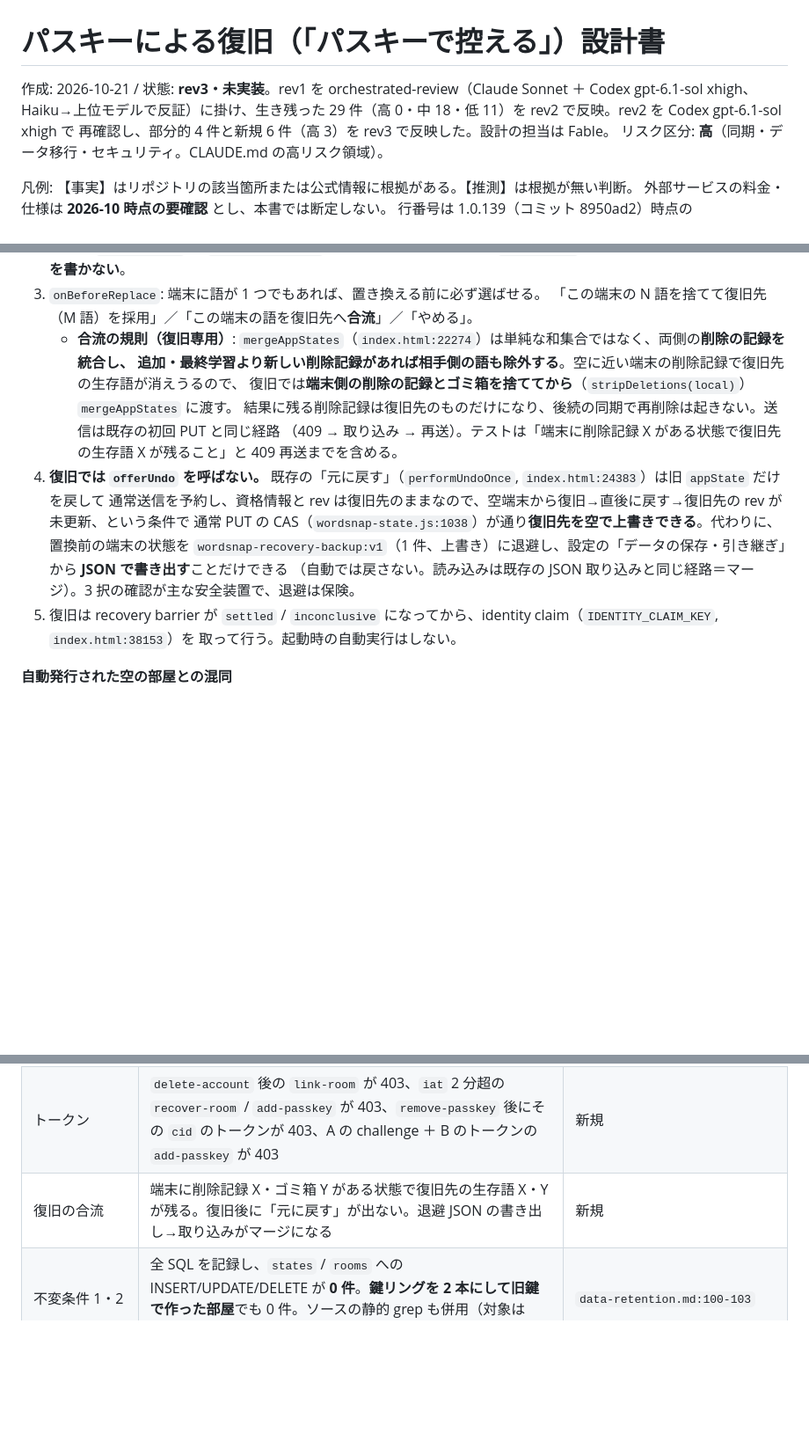
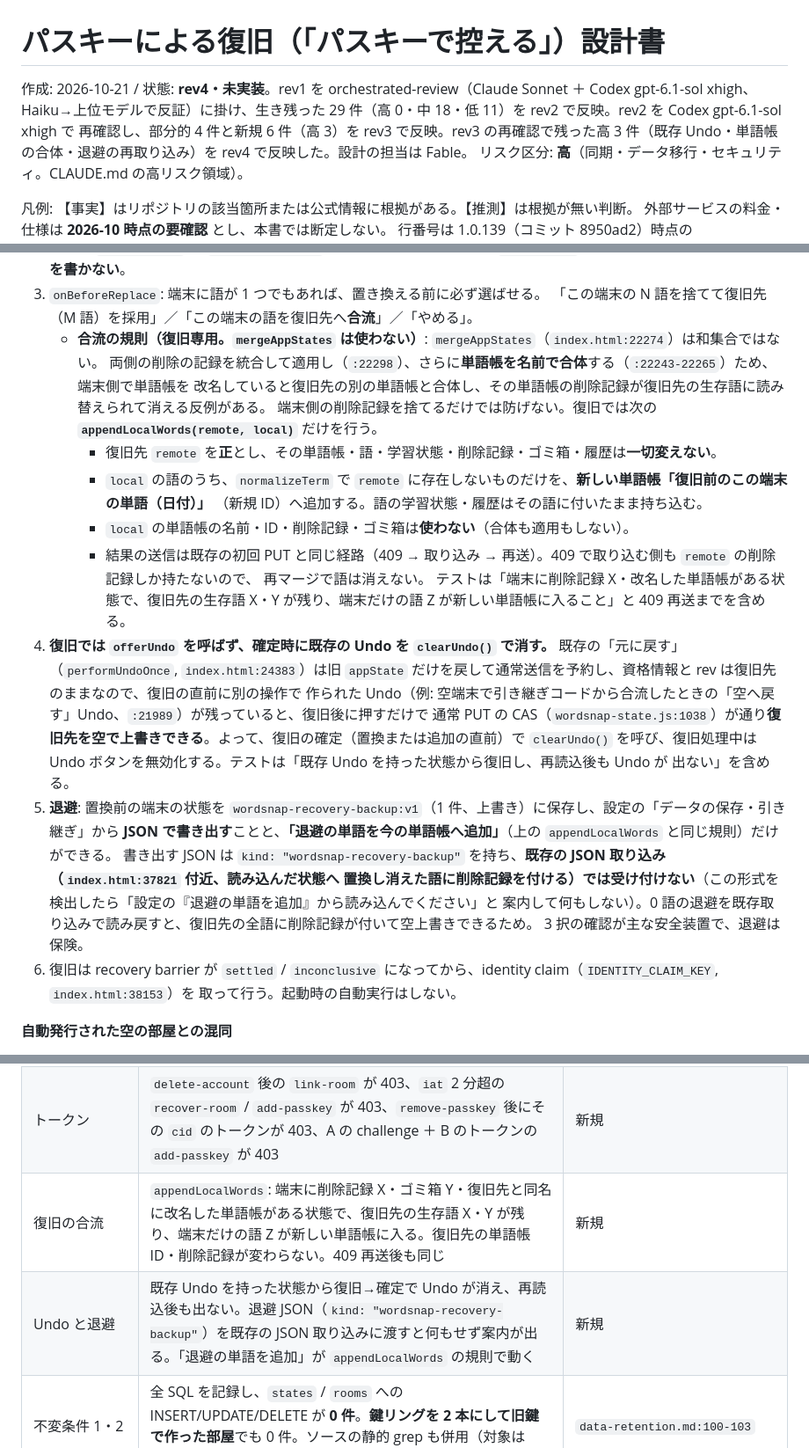
Before and after one commit to oisora0124/wordsnap-quiz, a Markdown page: github-upload/docs/DESIGN-2026-10-21-account-recovery.md, 3 parts joined by grey strips. Shown at 88% size. GitHub-like rendering; blank space fills up the shorter version.

Commit message:
設計書 rev4: 復旧の合流を mergeAppStates から切り離し、既存 Undo の無効化と退避の再取り込み制限を明記
- 合流は appendLocalWords（復旧先を正とし、端末だけの語を新しい単語帳へ追加するだけ。単語帳の合体も削除記録の適用もしない）
- 復旧の確定で clearUndo()。直前の操作で残った Undo が復旧先を空で上書きする経路を塞ぐ
- 退避 JSON は専用形式にし、既存の JSON 取り込み（置換＋削除記録）では受け付けない

Co-Authored-By: Claude Fable 5.1 <noreply@anthropic.com>

```diff
--- a/github-upload/docs/DESIGN-2026-10-21-account-recovery.md
+++ b/github-upload/docs/DESIGN-2026-10-21-account-recovery.md
@@ -1,8 +1,9 @@
 # パスキーによる復旧（「パスキーで控える」）設計書
 
-作成: 2026-10-21 / 状態: **rev3・未実装**。rev1 を orchestrated-review（Claude Sonnet ＋ Codex gpt-6.1-sol xhigh、
+作成: 2026-10-21 / 状態: **rev4・未実装**。rev1 を orchestrated-review（Claude Sonnet ＋ Codex gpt-6.1-sol xhigh、
 Haiku→上位モデルで反証）に掛け、生き残った 29 件（高 0・中 18・低 11）を rev2 で反映。rev2 を Codex gpt-6.1-sol xhigh で
-再確認し、部分的 4 件と新規 6 件（高 3）を rev3 で反映した。設計の担当は Fable。
+再確認し、部分的 4 件と新規 6 件（高 3）を rev3 で反映。rev3 の再確認で残った高 3 件（既存 Undo・単語帳の合体・退避の再取り込み）を
+rev4 で反映した。設計の担当は Fable。
 リスク区分: **高**（同期・データ移行・セキュリティ。CLAUDE.md の高リスク領域）。
 
 凡例: 【事実】はリポジトリの該当箇所または公式情報に根拠がある。【推測】は根拠が無い判断。
@@ -201,17 +202,31 @@ CREATE INDEX IF NOT EXISTS idx_auth_challenges_created ON auth_challenges (creat
 2. 復旧は `recover-room` の `{roomId, secret}` から資格情報を組み立て、`adoptV2Room` を呼ぶ。**DOM の入力欄に秘密を書かない**。
 3. `onBeforeReplace`: 端末に語が 1 つでもあれば、置き換える前に必ず選ばせる。
    「この端末の N 語を捨てて復旧先（M 語）を採用」／「この端末の語を復旧先へ**合流**」／「やめる」。
-   - **合流の規則（復旧専用）**: `mergeAppStates`（`index.html:22274`）は単純な和集合ではなく、両側の**削除の記録を統合し、
-     追加・最終学習より新しい削除記録があれば相手側の語も除外する**。空に近い端末の削除記録で復旧先の生存語が消えうるので、
-     復旧では**端末側の削除の記録とゴミ箱を捨ててから**（`stripDeletions(local)`）`mergeAppStates` に渡す。
-     結果に残る削除記録は復旧先のものだけになり、後続の同期で再削除は起きない。送信は既存の初回 PUT と同じ経路
-     （409 → 取り込み → 再送）。テストは「端末に削除記録 X がある状態で復旧先の生存語 X が残ること」と 409 再送までを含める。
-4. **復旧では `offerUndo` を呼ばない。** 既存の「元に戻す」（`performUndoOnce`, `index.html:24383`）は旧 `appState` だけを戻して
-   通常送信を予約し、資格情報と rev は復旧先のままなので、空端末から復旧→直後に戻す→復旧先の rev が未更新、という条件で
-   通常 PUT の CAS（`wordsnap-state.js:1038`）が通り**復旧先を空で上書きできる**。代わりに、置換前の端末の状態を
-   `wordsnap-recovery-backup:v1`（1 件、上書き）に退避し、設定の「データの保存・引き継ぎ」から **JSON で書き出す**ことだけできる
-   （自動では戻さない。読み込みは既存の JSON 取り込みと同じ経路＝マージ）。3 択の確認が主な安全装置で、退避は保険。
-5. 復旧は recovery barrier が `settled` / `inconclusive` になってから、identity claim（`IDENTITY_CLAIM_KEY`, `index.html:38153`）を
+   - **合流の規則（復旧専用。`mergeAppStates` は使わない）**: `mergeAppStates`（`index.html:22274`）は和集合ではない。
+     両側の削除の記録を統合して適用し（`:22298`）、さらに**単語帳を名前で合体**する（`:22243-22265`）ため、端末側で単語帳を
+     改名していると復旧先の別の単語帳と合体し、その単語帳の削除記録が復旧先の生存語に読み替えられて消える反例がある。
+     端末側の削除記録を捨てるだけでは防げない。復旧では次の **`appendLocalWords(remote, local)`** だけを行う。
+     - 復旧先 `remote` を**正**とし、その単語帳・語・学習状態・削除記録・ゴミ箱・履歴は**一切変えない**。
+     - `local` の語のうち、`normalizeTerm` で `remote` に存在しないものだけを、**新しい単語帳「復旧前のこの端末の単語（日付）」**
+       （新規 ID）へ追加する。語の学習状態・履歴はその語に付いたまま持ち込む。
+     - `local` の単語帳の名前・ID・削除記録・ゴミ箱は**使わない**（合体も適用もしない）。
+     - 結果の送信は既存の初回 PUT と同じ経路（409 → 取り込み → 再送）。409 で取り込む側も `remote` の削除記録しか持たないので、
+       再マージで語は消えない。
+     テストは「端末に削除記録 X・改名した単語帳がある状態で、復旧先の生存語 X・Y が残り、端末だけの語 Z が新しい単語帳に入ること」と
+     409 再送までを含める。
+4. **復旧では `offerUndo` を呼ばず、確定時に既存の Undo を `clearUndo()` で消す。** 既存の「元に戻す」（`performUndoOnce`,
+   `index.html:24383`）は旧 `appState` だけを戻して通常送信を予約し、資格情報と rev は復旧先のままなので、復旧の直前に別の操作で
+   作られた Undo（例: 空端末で引き継ぎコードから合流したときの「空へ戻す」Undo、`:21989`）が残っていると、復旧後に押すだけで
+   通常 PUT の CAS（`wordsnap-state.js:1038`）が通り**復旧先を空で上書きできる**。よって、復旧の確定（置換または追加の直前）で
+   `clearUndo()` を呼び、復旧処理中は Undo ボタンを無効化する。テストは「既存 Undo を持った状態から復旧し、再読込後も Undo が
+   出ない」を含める。
+5. **退避**: 置換前の端末の状態を `wordsnap-recovery-backup:v1`（1 件、上書き）に保存し、設定の「データの保存・引き継ぎ」から
+   **JSON で書き出す**ことと、**「退避の単語を今の単語帳へ追加」**（上の `appendLocalWords` と同じ規則）だけができる。
+   書き出す JSON は `kind: "wordsnap-recovery-backup"` を持ち、**既存の JSON 取り込み（`index.html:37821` 付近、読み込んだ状態へ
+   置換し消えた語に削除記録を付ける）では受け付けない**（この形式を検出したら「設定の『退避の単語を追加』から読み込んでください」と
+   案内して何もしない）。0 語の退避を既存取り込みで読み戻すと、復旧先の全語に削除記録が付いて空上書きできるため。
+   3 択の確認が主な安全装置で、退避は保険。
+6. 復旧は recovery barrier が `settled` / `inconclusive` になってから、identity claim（`IDENTITY_CLAIM_KEY`, `index.html:38153`）を
    取って行う。起動時の自動実行はしない。
 
 **自動発行された空の部屋との混同**
@@ -356,7 +371,8 @@ TypeError を握り潰して**無制限**になる。また失敗時は常に「
 | WebAuthn 検証 | **Phase A で実機から採った登録・認証データ**（DER 署名のまま）をフィクスチャとして保存し、それが通ること。加えて FakeAuthenticator（Node の WebCrypto で P-256 鍵を作り、CBOR の `attestationObject` を組み立て、**署名は r\|\|s から DER へ変換して**出す）で、`rpIdHash` 不一致・`origin` 不一致・challenge 再利用・`purpose` 不一致・期限切れ・`type` 不一致・未知 `fmt`・UP/UV 無し・`userHandle` 不一致・`alg` 不一致・`sign_count` 減少（拒否しない）を網羅 | 新規 |
 | challenge の原子性 | 同じ challenge で 2 リクエストを同時に流し、1 つだけ通る | 新規 |
 | トークン | `delete-account` 後の `link-room` が 403、`iat` 2 分超の `recover-room` / `add-passkey` が 403、`remove-passkey` 後にその `cid` のトークンが 403、A の challenge ＋ B のトークンの `add-passkey` が 403 | 新規 |
-| 復旧の合流 | 端末に削除記録 X・ゴミ箱 Y がある状態で復旧先の生存語 X・Y が残る。復旧後に「元に戻す」が出ない。退避 JSON の書き出し→取り込みがマージになる | 新規 |
+| 復旧の合流 | `appendLocalWords`: 端末に削除記録 X・ゴミ箱 Y・復旧先と同名に改名した単語帳がある状態で、復旧先の生存語 X・Y が残り、端末だけの語 Z が新しい単語帳に入る。復旧先の単語帳 ID・削除記録が変わらない。409 再送後も同じ | 新規 |
+| Undo と退避 | 既存 Undo を持った状態から復旧→確定で Undo が消え、再読込後も出ない。退避 JSON（`kind: "wordsnap-recovery-backup"`）を既存の JSON 取り込みに渡すと何もせず案内が出る。「退避の単語を追加」が `appendLocalWords` の規則で動く | 新規 |
 | 不変条件 1・2 | 全 SQL を記録し、`states` / `rooms` への INSERT/UPDATE/DELETE が **0 件**。**鍵リングを 2 本にして旧鍵で作った部屋**でも 0 件。ソースの静的 grep も併用（対象は `account.js` 全文） | `data-retention.md:100-103` |
 | KEK | 鍵リングのローテーションで lazy re-wrap が起き、旧鍵を外した後も開けること。KEK 未設定で全 op が 503 | 新規 |
 | 不変条件 3・4 | `adoptV2Room` の `onBeforeReplace` が端末に語があるとき必ず呼ばれ、「やめる」で何も変わらないこと。`joinV2Room` 経由の既存挙動が不変（`ai-secret-sync.test.mjs:243-247`） | `empty-start-recovery.test.mjs` |
```
